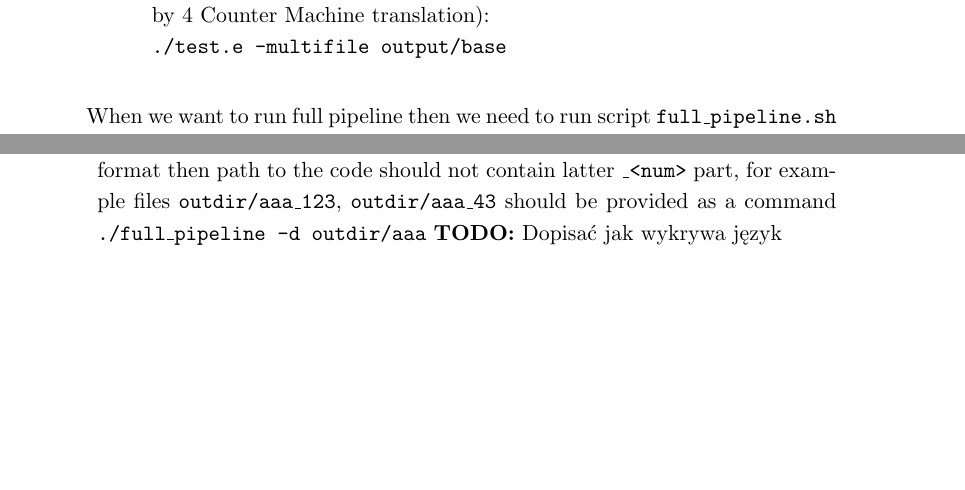
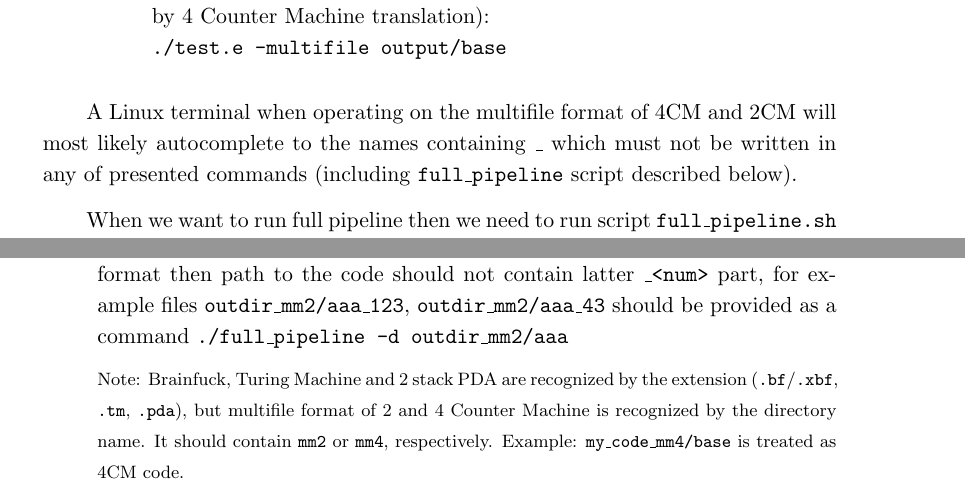
Before and after one commit to pokorska/mgr, a LaTeX thesis (thesis.tex): two parts of page 33 of 50, joined at a grey line, cut so that both start at the same text, the shorter picture padded with empty space. Compiled offline with pdfLaTeX.

Commit message:
Todos in thesis.

```diff
--- a/thesis.tex
+++ b/thesis.tex
@@ -1224,6 +1224,10 @@ List of commands within directories:
     \end{itemize}
 \end{itemize}
 
+A Linux terminal when operating on the multifile format of $4$CM and $2$CM will
+most likely autocomplete to the names containing \texttt{\_} which must not
+be written in any of presented commands (including \texttt{full\_pipeline} script described below).
+
 When we want to run full pipeline then we need to run script \texttt{full\_pipeline.sh} within
 \texttt{shared\_files} directory:
 
@@ -1242,8 +1246,15 @@ Options:
   \item \texttt{--recompile} or \texttt{--clean} forces to recompile all targets,
   \item \texttt{-d} or \texttt{--direct} directly runs translated code. If input
       code is in multifile format then path to the code should not contain latter \texttt{\_<num>}
-      part, for example files \texttt{outdir/aaa\_123}, \texttt{outdir/aaa\_43} should
-      be provided as a command \texttt{./full\_pipeline -d outdir/aaa} \todo{Dopisać jak wykrywa język}
+      part, for example files \texttt{outdir\_mm2/aaa\_123}, \texttt{outdir\_mm2/aaa\_43} should
+      be provided as a command \texttt{./full\_pipeline -d outdir\_mm2/aaa}
+
+      \begin{footnotesize}
+      Note: Brainfuck, Turing Machine and 2 stack PDA are recognized by the extension
+      (\texttt{.bf}/\texttt{.xbf}, \texttt{.tm}, \texttt{.pda}), but multifile format of $2$ and $4$ Counter Machine
+      is recognized by the directory name. It should contain \texttt{mm2} or
+      \texttt{mm4}, respectively. Example: \texttt{my\_code\_mm4/base} is treated as $4$CM code.
+      \end{footnotesize}
   \item \texttt{-t <lang>} or \texttt{--to <lang>} specifies at which language a translation should
       be stopped. Possible languages: \texttt{bf}, \texttt{tm}, \texttt{pda}, \texttt{mm4} and \texttt{mm2}.
       Such command: \texttt{./full\_pipeline -f ../examples/hello3.bf --to pda} will translate
```
Also changed, not shown: thesis.tex (23 more changed lines).
